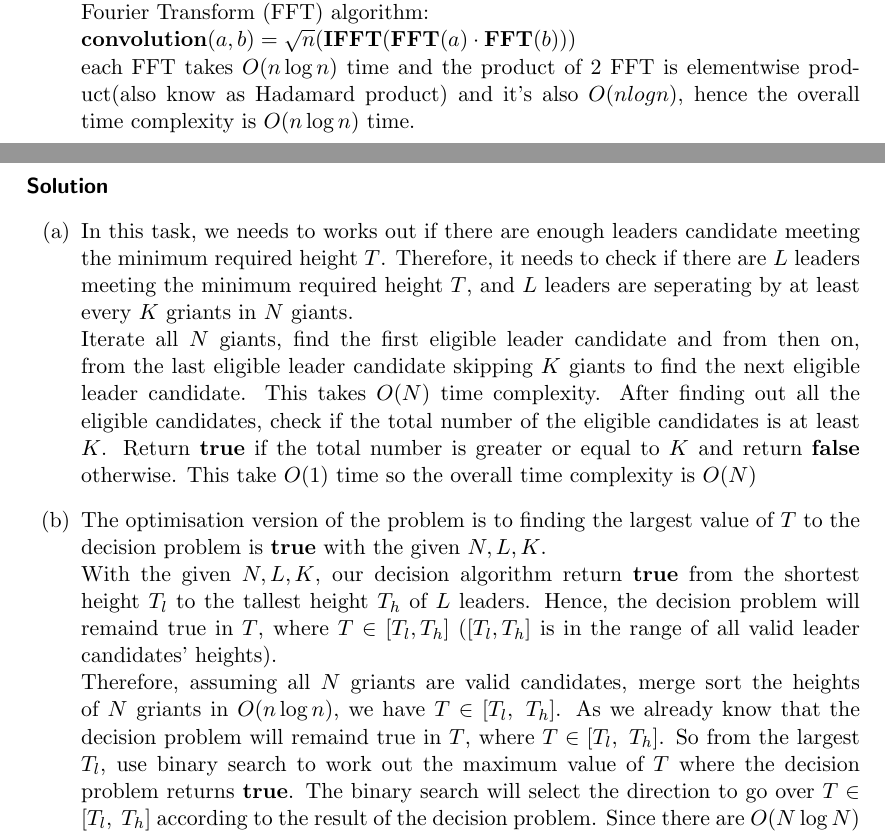
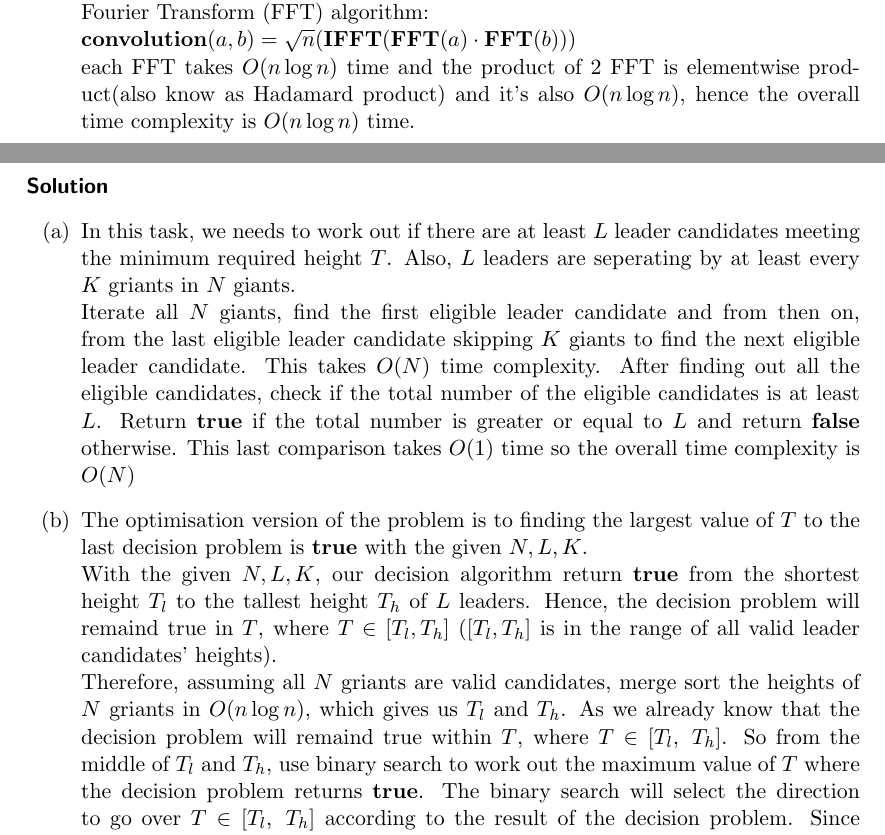
Before and after one commit to FionaCLin/UNSW-learning, a LaTeX document (cs3121/ass2/cs3121_ass2.tex): two parts of pages 3 and 6 of 6, joined at a grey line, cut so that both start at the same text. Compiled offline with pdfLaTeX.

Commit message:
Final submission

```diff
--- a/cs3121/ass2/cs3121_ass2.tex
+++ b/cs3121/ass2/cs3121_ass2.tex
@@ -120,7 +120,7 @@ Multiply these two polynomials using only these 6 large number multiplicaitons $
 \item Multiply two $n$-degree polynomials, $P(x)$ and $Q(x)$, actually convert the coefficients of those polynomials into 2 vectors and perform convolution on these two verctors. Naive convolution take $O(n^2)$ time complexity.\\
 However, the result polynomial will have degrees at most 2n, therefore it's sufficient to uniquely determine by the product of those 2 polynomials at $2n+1$ distinct points. So, utilising Discrete Fourier Transform(aka. DFT), we can evaluate the result polynomial for such a convolution at all complex roots of unity of order $2n$. The DFT can be optimised using divide-and-conquer algorithm called the Fast Fourier Transform (FFT) algorithm:\\
 $ \CON(a,b) = \sqrt{n}(\IFFT(\FFT(a) \cdot \FFT(b)))$\\
-each FFT takes $O(n\log{n})$ time and the product of 2 FFT is elementwise product(also know as Hadamard product) and it's also $O(nlogn)$, hence the overall time complexity is $O(n\log{n})$ time.
+each FFT takes $O(n\log{n})$ time and the product of 2 FFT is elementwise product(also know as Hadamard product) and it's also $O(n\log{n})$, hence the overall time complexity is $O(n\log{n})$ time.
 \pagebreak
 \item\begin{enumerate}[label=(\roman*)]
   \item let $A$ be the product of these $K$ $S$-degree polynomials, then we have $A(k)=P_1(x) \cdot P_2(x) \cdot ... \cdot P_k(x)$ for all $1 \leq k \leq K$\\
@@ -252,11 +252,11 @@ For instance, suppose $N = 10,L = 3,K = 2$ and $H = [1,10,4,2,3,7,12,8,7,2].$ Th
   \item {\bfseries[12 marks]} Hence, show that you can solve the optimisation version of this problem in $O(N\log{N})$ time.
 \end{enumerate}\paragraph{Solution}
 \begin{enumerate}[label=(\alph*)]
-  \item In this task, we needs to works out if there are enough leaders candidate meeting the minimum required height $T$. Therefore, it needs to check if there are $L$ leaders meeting the minimum required height $T$, and $L$ leaders are seperating by at least every $K$ griants in $N$ giants.\\
+  \item In this task, we needs to work out if there are at least $L$ leader candidates meeting the minimum required height $T$. Also, $L$ leaders are seperating by at least every $K$ griants in $N$ giants.\\
   Iterate all $N$ giants, find the first eligible leader candidate and from then on, from the last eligible leader candidate skipping $K$ giants to find the next eligible leader candidate. This takes $O(N)$ time complexity.
-  After finding out all the eligible candidates, check if the total number of the eligible candidates is at least $K$. Return \textbf{true} if the total number is greater or equal to $K$ and return \textbf{false} otherwise. This take $O(1)$ time so the overall time complexity is $O(N)$
-  \item The optimisation version of the problem is to finding the largest value of $T$ to the decision problem is {\bfseries true} with the given $N, L, K$.\\
+  After finding out all the eligible candidates, check if the total number of the eligible candidates is at least $L$. Return \textbf{true} if the total number is greater or equal to $L$ and return \textbf{false} otherwise. This last comparison takes $O(1)$ time so the overall time complexity is $O(N)$
+  \item The optimisation version of the problem is to finding the largest value of $T$ to the last decision problem is {\bfseries true} with the given $N, L, K$.\\
   With the given $N, L, K$, our decision algorithm return \textbf{true} from the shortest height $T_{l}$ to the tallest height $T_{h}$ of $L$ leaders. Hence, the decision problem will remaind true in $T$, where $T \in [T_{l}, T_{h}]$ ($ [T_{l}, T_{h}]$ is in the range of all valid leader candidates' heights).\\
-  Therefore, assuming all $N$ griants are valid candidates, merge sort the heights of $N$ griants in $O(n\log{n})$, we have $T \in [T_{l},\ T_{h}]$. As we already know that the decision problem will remaind true in $T$, where $T \in [T_{l},\ T_{h}]$. So from the largest $T_l$, use binary search to work out the maximum value of $T$ where the decision problem returns \textbf{true}. The binary search will select the direction to go over $T \in [T_{l},\ T_{h}]$ according to the result of the decision problem. Since there are $O(N\log{N})$ iterations in the binary search of $T$ the range of $N$ griants' heights, each decision taking $O(N)$. Hence, the overall complexity of the algorithm is $O(N\log{N})$.
+  Therefore, assuming all $N$ griants are valid candidates, merge sort the heights of $N$ griants in $O(n\log{n})$, which gives us $T_{l}$ and $T_{h}$. As we already know that the decision problem will remaind true within $T$, where $T \in [T_{l},\ T_{h}]$. So from the middle of $T_{l}$ and $T_{h}$, use binary search to work out the maximum value of $T$ where the decision problem returns \textbf{true}. The binary search will select the direction to go over $T \in [T_{l},\ T_{h}]$ according to the result of the decision problem. Since there are $O(N\log{N})$ iterations in the binary search of $T$ the range of $N$ griants' heights, each decision taking $O(N)$. Hence, the overall complexity of the algorithm is $O(N\log{N})$.
 \end{enumerate}
 \end{document}
```
Also changed, not shown: cs3121/ass2/z5131048.pdf, cs3121/ass2/cs3121_ass2.tex (6 more changed lines).
